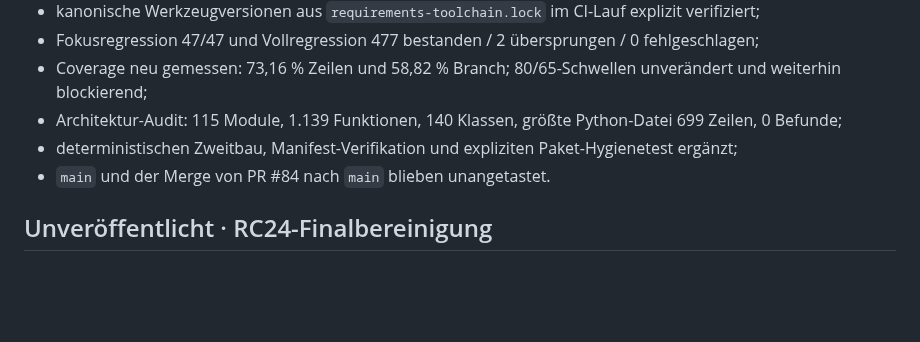
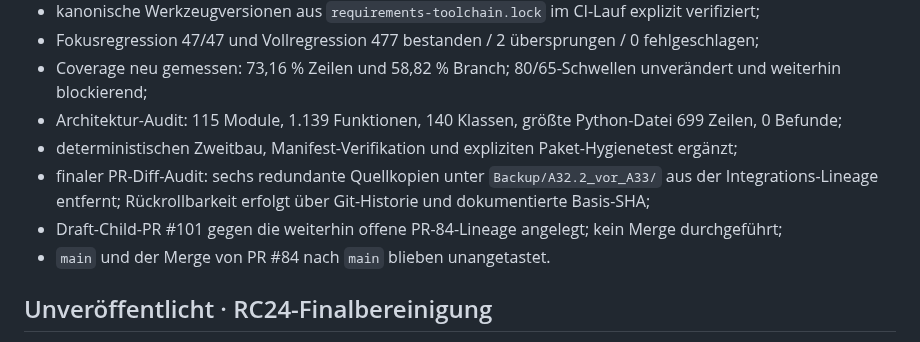
Before and after one commit to provoware/PROVOWARE_VIDEO_AUTOMATION_2026, a Markdown page: CHANGELOG.md, the part around the change. GitHub-like rendering; blank space fills up the shorter version.

Commit message:
39A: record final diff-audit cleanup

```diff
--- a/CHANGELOG.md
+++ b/CHANGELOG.md
@@ -12,6 +12,8 @@ Alle wichtigen Änderungen dieses Projekts werden hier in zusammengefasster, chr
 - Coverage neu gemessen: 73,16 % Zeilen und 58,82 % Branch; 80/65-Schwellen unverändert und weiterhin blockierend;
 - Architektur-Audit: 115 Module, 1.139 Funktionen, 140 Klassen, größte Python-Datei 699 Zeilen, 0 Befunde;
 - deterministischen Zweitbau, Manifest-Verifikation und expliziten Paket-Hygienetest ergänzt;
+- finaler PR-Diff-Audit: sechs redundante Quellkopien unter `Backup/A32.2_vor_A33/` aus der Integrations-Lineage entfernt; Rückrollbarkeit erfolgt über Git-Historie und dokumentierte Basis-SHA;
+- Draft-Child-PR #101 gegen die weiterhin offene PR-84-Lineage angelegt; kein Merge durchgeführt;
 - `main` und der Merge von PR #84 nach `main` blieben unangetastet.
 
 ## Unveröffentlicht · RC24-Finalbereinigung
```
